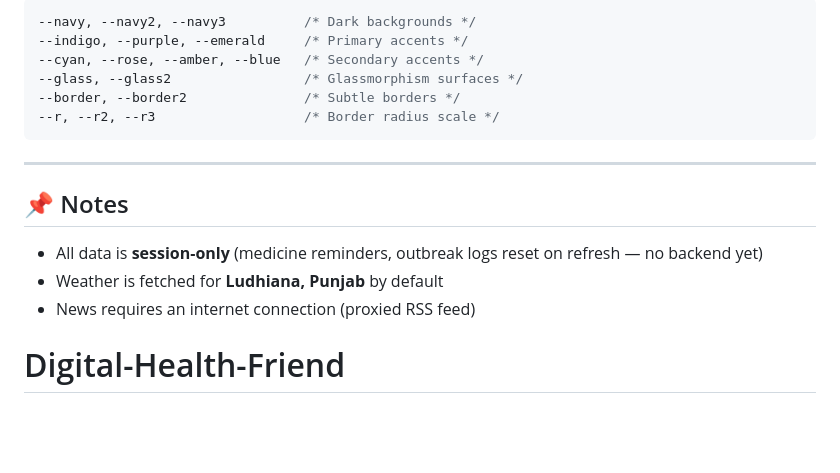
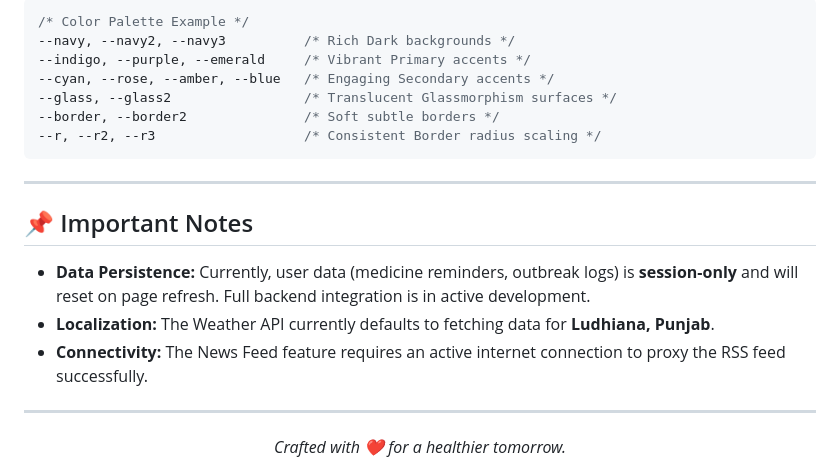
Before and after one commit to devang7072/Doton-HealthGuide, a Markdown page: README.md, the part around one of its changes. Drawn GitHub-style; blank space fills up the shorter version.

````diff
--- a/README.md
+++ b/README.md
@@ -92,18 +135,23 @@ All design tokens live in `assets/css/variables.css`:
 
 ```css
---navy, --navy2, --navy3          /* Dark backgrounds */
---indigo, --purple, --emerald     /* Primary accents */
---cyan, --rose, --amber, --blue   /* Secondary accents */
---glass, --glass2                 /* Glassmorphism surfaces */
---border, --border2               /* Subtle borders */
---r, --r2, --r3                   /* Border radius scale */
+/* Color Palette Example */
+--navy, --navy2, --navy3          /* Rich Dark backgrounds */
+--indigo, --purple, --emerald     /* Vibrant Primary accents */
+--cyan, --rose, --amber, --blue   /* Engaging Secondary accents */
+--glass, --glass2                 /* Translucent Glassmorphism surfaces */
+--border, --border2               /* Soft subtle borders */
+--r, --r2, --r3                   /* Consistent Border radius scaling */
 ```
 
 ---
 
-## 📌 Notes
+## 📌 Important Notes
 
-- All data is **session-only** (medicine reminders, outbreak logs reset on refresh — no backend yet)
-- Weather is fetched for **Ludhiana, Punjab** by default
-- News requires an internet connection (proxied RSS feed)
-# Digital-Health-Friend
+- **Data Persistence:** Currently, user data (medicine reminders, outbreak logs) is **session-only** and will reset on page refresh. Full backend integration is in active development.
+- **Localization:** The Weather API currently defaults to fetching data for **Ludhiana, Punjab**.
+- **Connectivity:** The News Feed feature requires an active internet connection to proxy the RSS feed successfully.
+
+---
+<div align="center">
+  <i>Crafted with ❤️ for a healthier tomorrow.</i>
+</div>
````
Also changed, not shown: other parts of README.md (+92 -49 lines).
